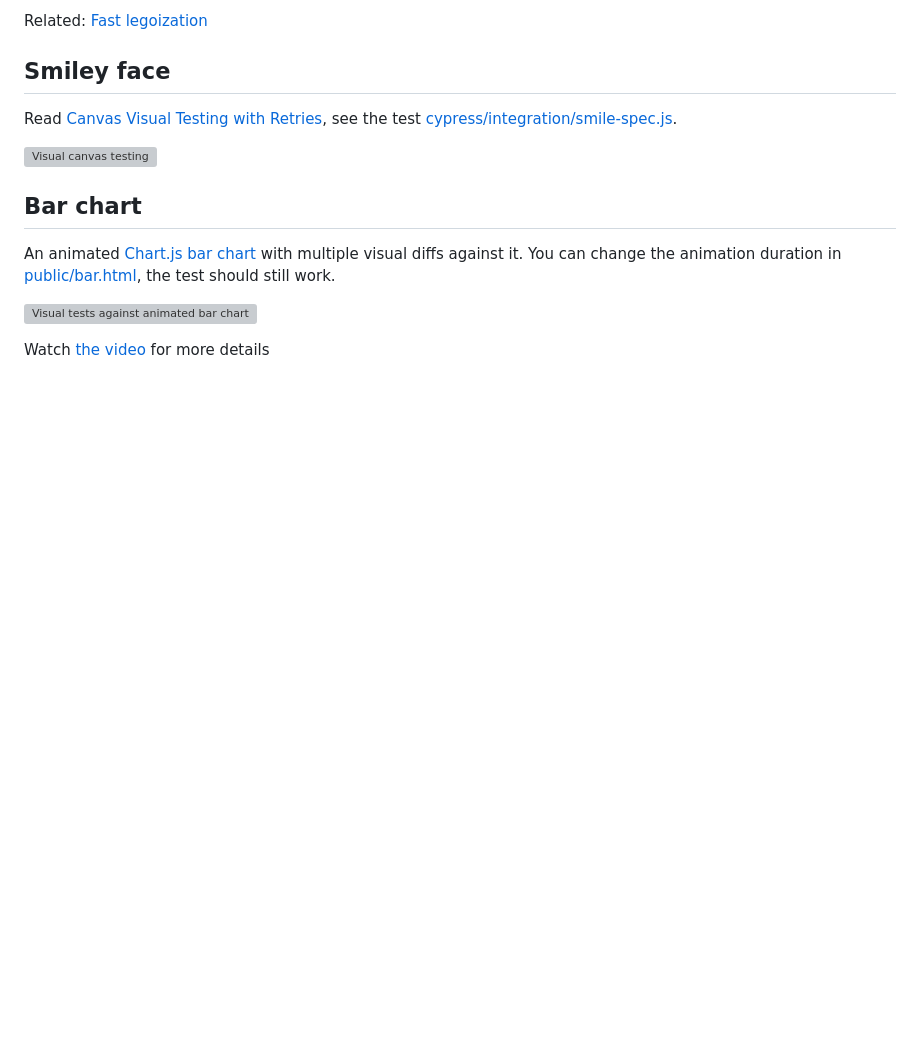
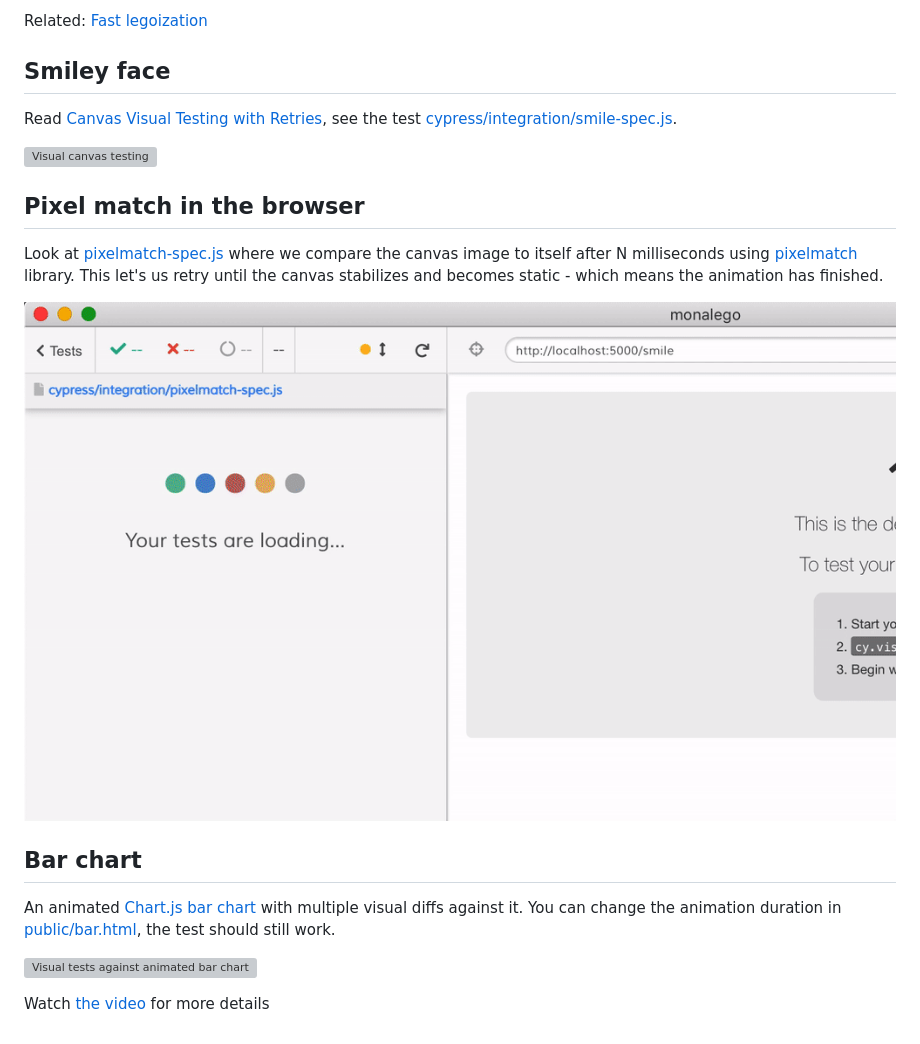
Before and after one commit to bahmutov/monalego, a Markdown page: README.md, the part around the change. Drawn GitHub-style; pictures changed too: images/canvas-static.gif (added); blank space fills up the shorter version; grey boxes are pictures that could not be loaded.

Commit message:
compare images in the browser, closes #7

```diff
--- a/README.md
+++ b/README.md
@@ -19,6 +19,12 @@ Read [Canvas Visual Testing with Retries](https://glebbahmutov.com/blog/canvas-t
 
 ![Visual canvas testing](./gif/recurse-smile.gif)
 
+## Pixel match in the browser
+
+Look at [pixelmatch-spec.js](./cypress/integration/pixelmatch-spec.js) where we compare the canvas image to itself after N milliseconds using [pixelmatch](https://github.com/mapbox/pixelmatch#readme) library. This let's us retry until the canvas stabilizes and becomes static - which means the animation has finished.
+
+![Canvas becomes static](./images/canvas-static.gif)
+
 ## Bar chart
 
 An animated [Chart.js bar chart](https://www.chartjs.org/samples/latest/scriptable/bar.html) with multiple visual diffs against it. You can change the animation duration in [public/bar.html](./public/bar.html), the test should still work.
```
Also changed, not shown: 1 other file.
